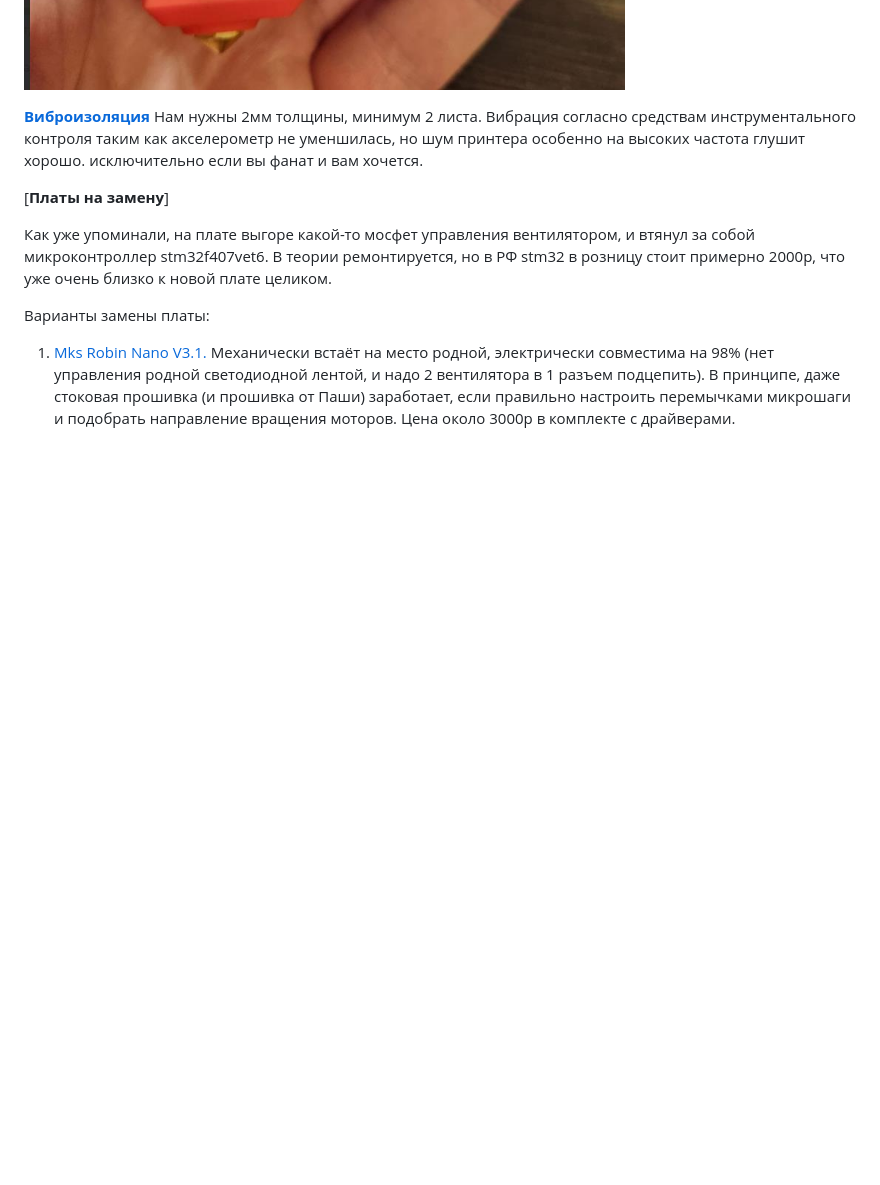
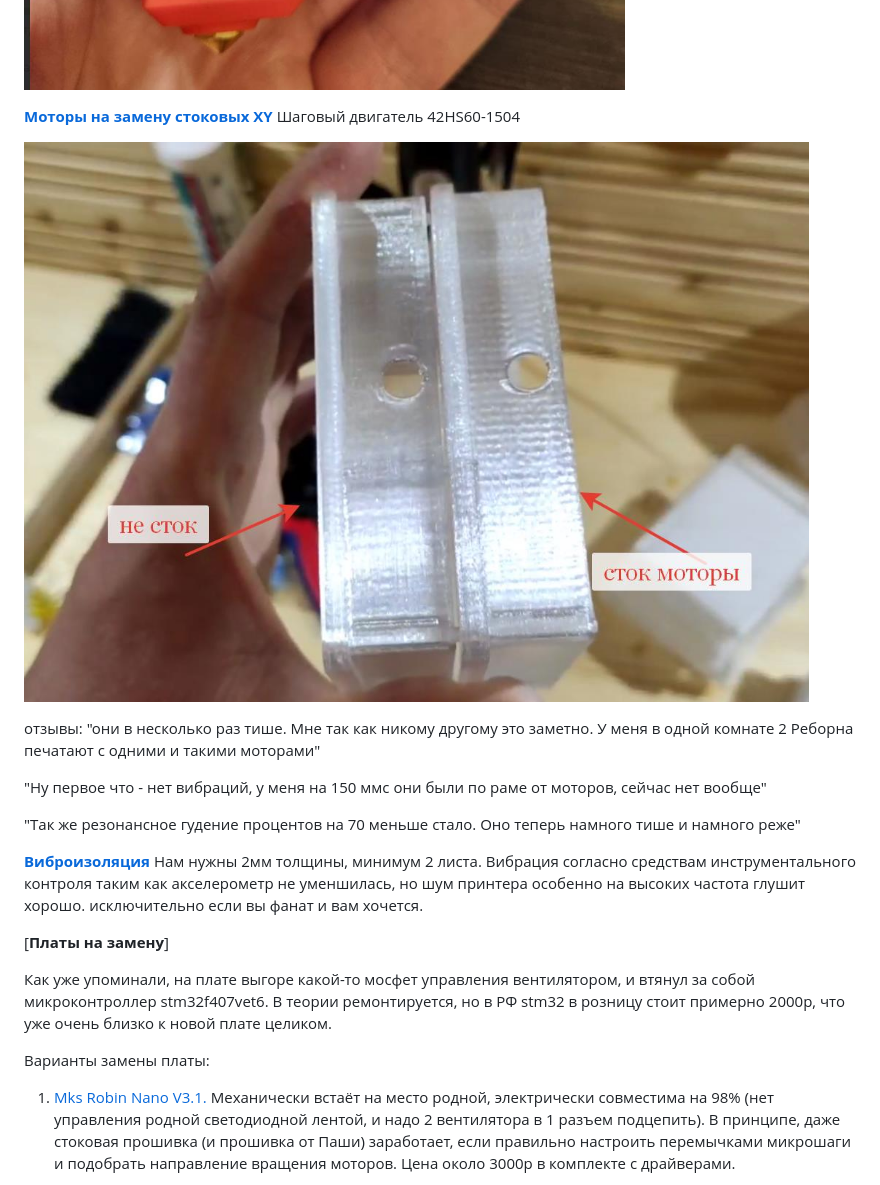
Before and after one commit to Tombraider2006/klipperFB6, a Markdown page: what_2_buy/readme.md, the part around the change. GitHub-like rendering; pictures changed too: what_2_buy/motor.jpg (added); blank space fills up the shorter version.

Commit message:
моторы

```diff
--- a/what_2_buy/readme.md
+++ b/what_2_buy/readme.md
@@ -131,6 +131,20 @@
 
    ![ ](biqu_h2.jpg)
 
+
+
+  [**Моторы на замену стоковых ХY**](https://www.duxe.ru/catalog/shagovye_dvigateli/dvigateli/shagovyy_dvigatel_42hs60_1504/) Шаговый двигатель 42HS60-1504
+
+  ![](motor.jpg)
+
+  отзывы:
+    "они в несколько раз тише. Мне так как никому другому это заметно. У меня в одной комнате 2 Реборна печатают с одними и такими моторами"
+
+   "Ну первое что - нет вибраций, у меня на 150 ммс они были по раме от моторов, сейчас нет вообще"
+
+   "Так же резонансное гудение процентов на 70 меньше стало. Оно теперь намного тише и намного реже"
+
+
   [**Виброизоляция**](https://www.ozon.ru/product/vibroizolyatsiya-dlya-plastika-dreamcar-vibrokorrektor-2mm-bolshoy-list-0-7h0-5m-4-276363499/?sh=LGQOSahNCA)
    Нам нужны 2мм толщины, минимум 2 листа.  Вибрация согласно средствам инструментального контроля таким как акселерометр не уменшилась,  но шум принтера особенно на высоких частота глушит хорошо.  исключительно если вы фанат и вам хочется.
 
```
